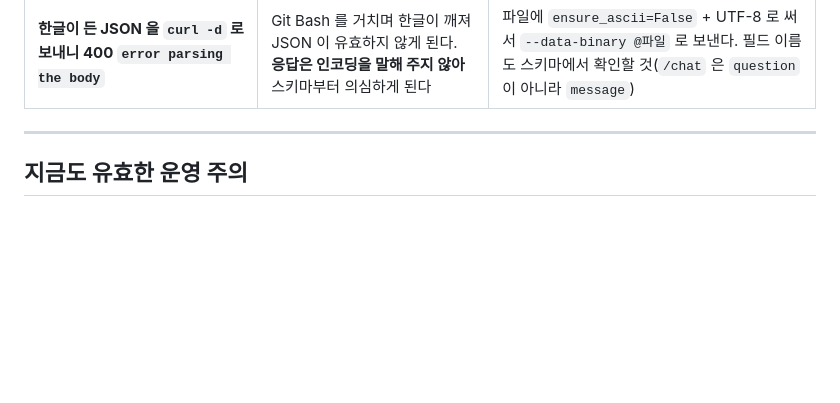
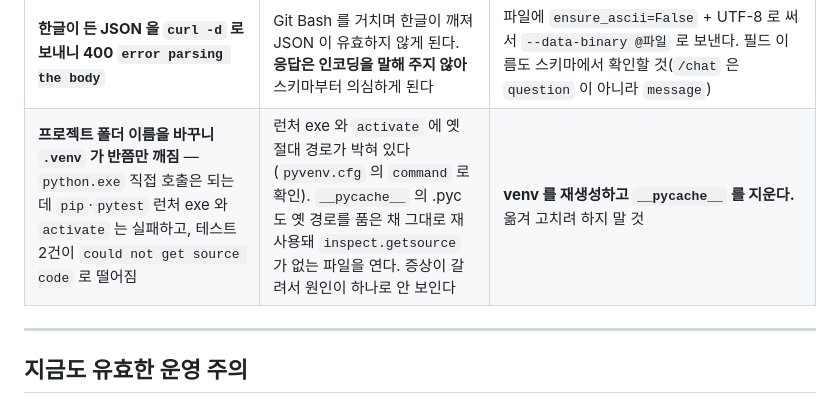
Before and after one commit to jjunyuongv/AI-GitHub, a Markdown page: TROUBLESHOOTING.md, the part around the change. Drawn GitHub-style; blank space fills up the shorter version.

Commit message:
폴더 이름을 바꾸면 .venv 가 반쯤 깨지는 함정을 TROUBLESHOOTING 에 남긴다
로컬 폴더를 RepoDive 로 바꾼 뒤 python.exe 직접 호출은 되는데
pip·pytest 런처 exe 와 activate 는 옛 절대 경로로 실패했고,
__pycache__ 의 .pyc 가 옛 경로를 품은 채 재사용돼 테스트 2건이
could not get source code 로 떨어졌다. venv 를 재생성하고
__pycache__ 를 지우니 448건 통과.

Co-Authored-By: Claude Fable 5 <noreply@anthropic.com>
Claude-Session: https://claude.ai/code/session_01H6wnGQMQNjxWbg4xvUUoDj

```diff
--- a/TROUBLESHOOTING.md
+++ b/TROUBLESHOOTING.md
@@ -244,6 +244,7 @@ RepoDive 를 만들며 **실제로 겪은** 문제와 해결을 한곳에 모은
 | **CRLF 문서를 파이썬으로 한 줄 고쳤더니 파일 전체가 LF 가 됨** | `Path.read_text()` 가 **universal newlines** 로 CRLF 를 LF 로 바꿔 읽는데, 그것을 `write_text(..., newline="")` 로 다시 쓰면 그대로 LF 로 굳는다. `newline=""` 을 붙였으니 안전하다고 착각하기 쉽다 — 그 인자는 **쓸 때 변환을 막을 뿐 읽을 때는 이미 늦었다** | CRLF 파일은 **바이트로 읽고 바이트로 쓴다**(`read_bytes`/`write_bytes`). 확인은 `git ls-files --eol` 의 `w/` 열. 이미 저질렀으면 `git checkout -- <파일>` |
 | **문서에 적은 윈도우 경로가 `C:\DevData\repodive.pem` → `C:\DevData<CR>epodive.pem` 으로 깨짐** | heredoc → 파이썬 문자열을 거치며 `\r` 이 **캐리지 리턴으로 해석**됐다. `grep` 출력에서는 백슬래시가 그냥 없어진 것처럼 보여 오타로 읽힌다 | **백슬래시가 든 문자열은 `chr(92)` 로 조립하거나 바이트로 치환한다.** 확인은 `grep` 이 아니라 **줄 중간의 홑 CR 세기**(CRLF 가 아닌 `\r`) |
 | **한글이 든 JSON 을 `curl -d` 로 보내니 400 `error parsing the body`** | Git Bash 를 거치며 한글이 깨져 JSON 이 유효하지 않게 된다. **응답은 인코딩을 말해 주지 않아** 스키마부터 의심하게 된다 | 파일에 `ensure_ascii=False` + UTF-8 로 써서 `--data-binary @파일` 로 보낸다. 필드 이름도 스키마에서 확인할 것(`/chat` 은 `question` 이 아니라 `message`) |
+| **프로젝트 폴더 이름을 바꾸니 `.venv` 가 반쯤만 깨짐** — `python.exe` 직접 호출은 되는데 `pip`·`pytest` 런처 exe 와 `activate` 는 실패하고, 테스트 2건이 `could not get source code` 로 떨어짐 | 런처 exe 와 `activate` 에 옛 절대 경로가 박혀 있다(`pyvenv.cfg` 의 `command` 로 확인). `__pycache__` 의 .pyc 도 옛 경로를 품은 채 그대로 재사용돼 `inspect.getsource` 가 없는 파일을 연다. 증상이 갈려서 원인이 하나로 안 보인다 | **venv 를 재생성하고 `__pycache__` 를 지운다.** 옮겨 고치려 하지 말 것 |
 
 ---
 
```
